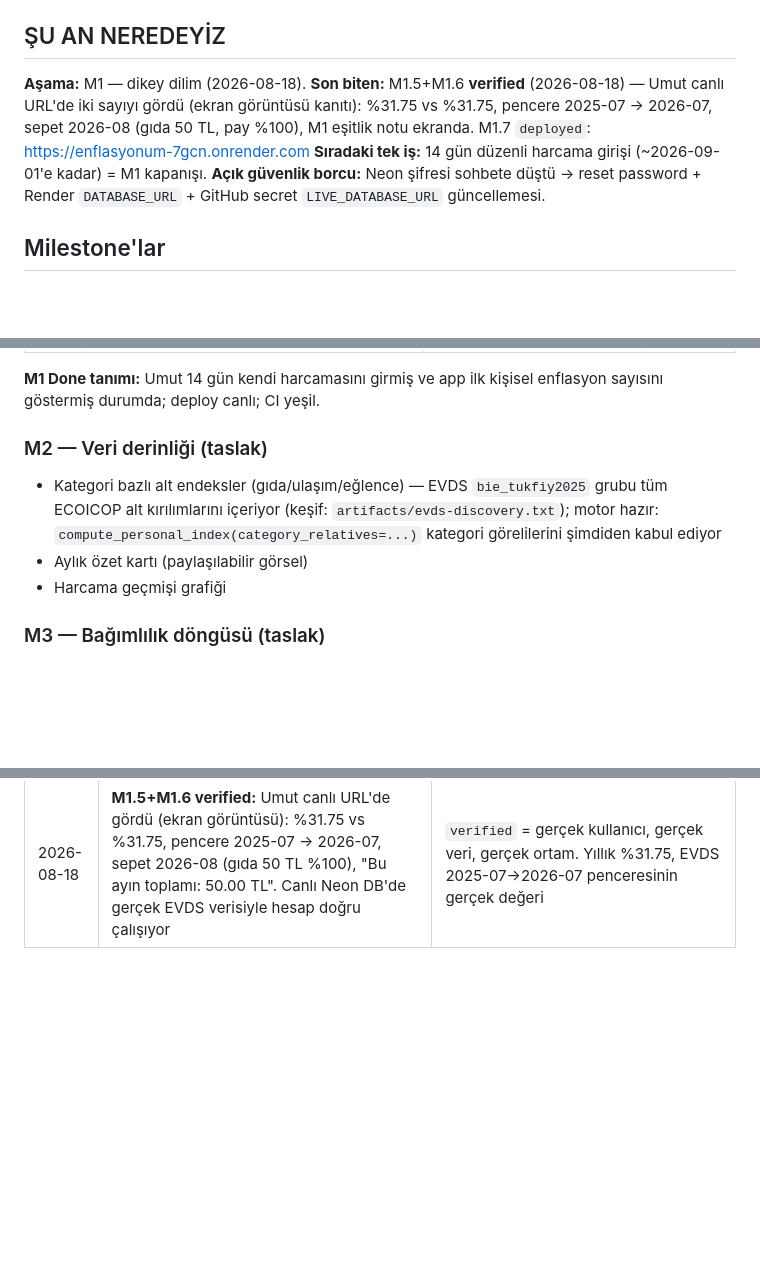
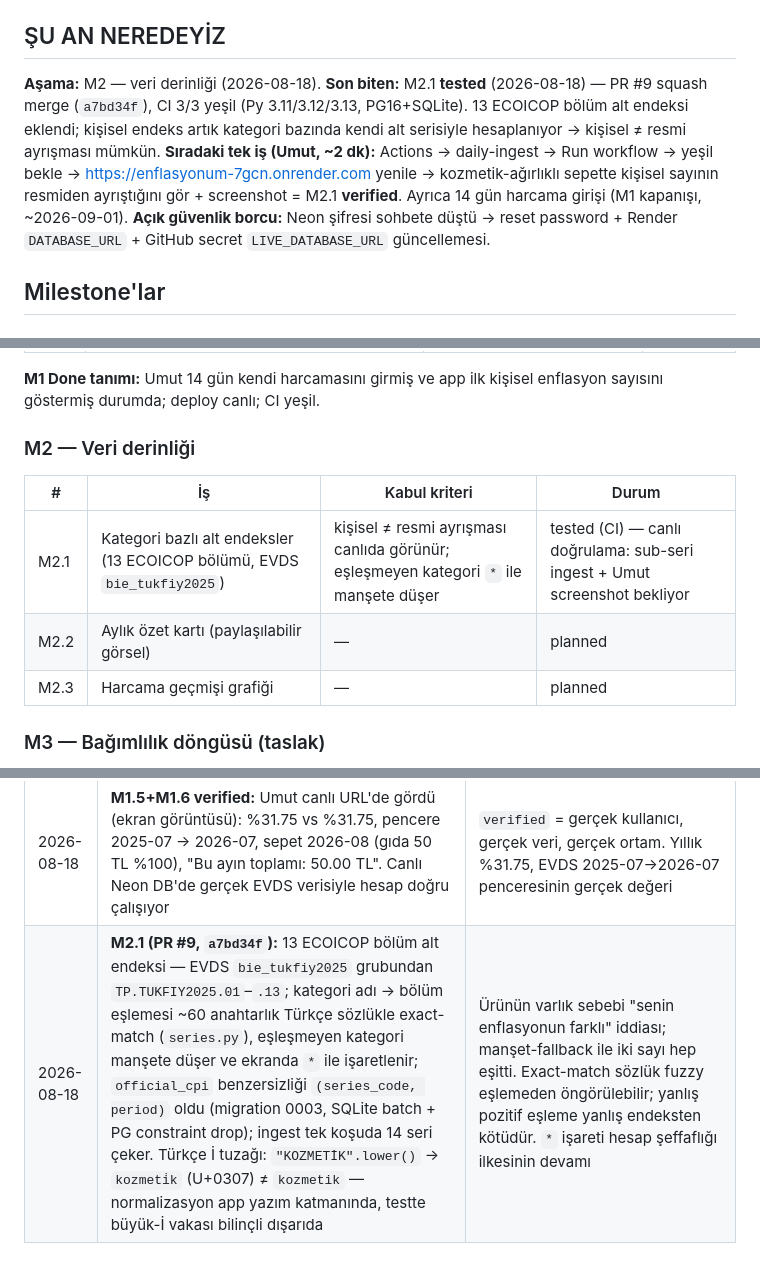
Before and after one commit to umutseve4/enflasyonum, a Markdown page: ROADMAP.md, 3 parts joined by grey strips. Drawn GitHub-style; blank space fills up the shorter version.

Commit message:
docs: ROADMAP — M2.1 merged (PR #9, kategori alt endeksleri), doğrulama Umut'un tık listesinde

```diff
--- a/ROADMAP.md
+++ b/ROADMAP.md
@@ -5,9 +5,10 @@
 
 ## ŞU AN NEREDEYİZ
 
-**Aşama:** M1 — dikey dilim (2026-08-18).
-**Son biten:** M1.5+M1.6 **verified** (2026-08-18) — Umut canlı URL'de iki sayıyı gördü (ekran görüntüsü kanıtı): %31.75 vs %31.75, pencere 2025-07 → 2026-07, sepet 2026-08 (gıda 50 TL, pay %100), M1 eşitlik notu ekranda. M1.7 `deployed`: https://enflasyonum-7gcn.onrender.com
-**Sıradaki tek iş:** 14 gün düzenli harcama girişi (~2026-09-01'e kadar) = M1 kapanışı. **Açık güvenlik borcu:** Neon şifresi sohbete düştü → reset password + Render `DATABASE_URL` + GitHub secret `LIVE_DATABASE_URL` güncellemesi.
+**Aşama:** M2 — veri derinliği (2026-08-18).
+**Son biten:** M2.1 **tested** (2026-08-18) — PR #9 squash merge (`a7bd34f`), CI 3/3 yeşil (Py 3.11/3.12/3.13, PG16+SQLite). 13 ECOICOP bölüm alt endeksi eklendi; kişisel endeks artık kategori bazında kendi alt serisiyle hesaplanıyor → kişisel ≠ resmi ayrışması mümkün.
+**Sıradaki tek iş (Umut, ~2 dk):** Actions → daily-ingest → Run workflow → yeşil bekle → https://enflasyonum-7gcn.onrender.com yenile → kozmetik-ağırlıklı sepette kişisel sayının resmiden ayrıştığını gör + screenshot = M2.1 **verified**. Ayrıca 14 gün harcama girişi (M1 kapanışı, ~2026-09-01).
+**Açık güvenlik borcu:** Neon şifresi sohbete düştü → reset password + Render `DATABASE_URL` + GitHub secret `LIVE_DATABASE_URL` güncellemesi.
 
 ## Milestone'lar
 
@@ -28,14 +29,13 @@ Tek akış: harcama gir → ay sonunda kişisel endeks + TÜİK kıyası tek ekr
 **M1 Done tanımı:** Umut 14 gün kendi harcamasını girmiş ve app ilk kişisel
 enflasyon sayısını göstermiş durumda; deploy canlı; CI yeşil.
 
-### M2 — Veri derinliği (taslak)
+### M2 — Veri derinliği
 
-- Kategori bazlı alt endeksler (gıda/ulaşım/eğlence) — EVDS `bie_tukfiy2025`
-  grubu tüm ECOICOP alt kırılımlarını içeriyor (keşif: `artifacts/evds-discovery.txt`);
-  motor hazır: `compute_personal_index(category_relatives=...)` kategori
-  görelilerini şimdiden kabul ediyor
-- Aylık özet kartı (paylaşılabilir görsel)
-- Harcama geçmişi grafiği
+| # | İş | Kabul kriteri | Durum |
+|---|---|---|---|
+| M2.1 | Kategori bazlı alt endeksler (13 ECOICOP bölümü, EVDS `bie_tukfiy2025`) | kişisel ≠ resmi ayrışması canlıda görünür; eşleşmeyen kategori `*` ile manşete düşer | tested (CI) — canlı doğrulama: sub-seri ingest + Umut screenshot bekliyor |
+| M2.2 | Aylık özet kartı (paylaşılabilir görsel) | — | planned |
+| M2.3 | Harcama geçmişi grafiği | — | planned |
 
 ### M3 — Bağımlılık döngüsü (taslak)
 
@@ -65,3 +65,4 @@ enflasyon sayısını göstermiş durumda; deploy canlı; CI yeşil.
 | 2026-08-18 | Deploy: Render free (web, blueprint) + Neon free (PG) + GitHub Actions cron (günlük ingest 07:30 UTC) | Fly.io CLI ister → lokal ortam yok, elenir; Render/Neon tamamen web UI. Render cron ücretli → ücretsiz Actions cron, desen zaten kurulu. Neon URL öneki `postgresql+psycopg://` yapılmalı (psycopg3). Ödünleşim: free instance ~15 dk'da uyur, ilk istek 30–60 sn |
 | 2026-08-18 | **M1.7 deployed:** canlı URL https://enflasyonum-7gcn.onrender.com — kanıt: deploy logunda `/health` 200 + ilk manuel daily-ingest yeşil. İlk deploy denemesi kırmızıydı: Render blueprint `sync:false` env değişkenini sormadı → `DATABASE_URL` elle Environment'a girildi; ayrıca ilk ingest koşusu secret'a çift-şemalı URL yapıştırıldığı için düştü, secret düzeltilince yeşil | Deploy iki bağımsız kanıtla kapatılır: health ucu + zamanlanmış iş. Neon şifresi sohbete düştü → reset password borcu kayda geçirildi |
 | 2026-08-18 | **M1.5+M1.6 verified:** Umut canlı URL'de gördü (ekran görüntüsü): %31.75 vs %31.75, pencere 2025-07 → 2026-07, sepet 2026-08 (gıda 50 TL %100), "Bu ayın toplamı: 50.00 TL". Canlı Neon DB'de gerçek EVDS verisiyle hesap doğru çalışıyor | `verified` = gerçek kullanıcı, gerçek veri, gerçek ortam. Yıllık %31.75, EVDS 2025-07→2026-07 penceresinin gerçek değeri |
+| 2026-08-18 | **M2.1 (PR #9, `a7bd34f`):** 13 ECOICOP bölüm alt endeksi — EVDS `bie_tukfiy2025` grubundan `TP.TUKFIY2025.01`–`.13`; kategori adı → bölüm eşlemesi ~60 anahtarlık Türkçe sözlükle exact-match (`series.py`), eşleşmeyen kategori manşete düşer ve ekranda `*` ile işaretlenir; `official_cpi` benzersizliği `(series_code, period)` oldu (migration 0003, SQLite batch + PG constraint drop); ingest tek koşuda 14 seri çeker. Türkçe İ tuzağı: `"KOZMETİK".lower()` → `kozmeti̇k` (U+0307) ≠ `kozmetik` — normalizasyon app yazım katmanında, testte büyük-İ vakası bilinçli dışarıda | Ürünün varlık sebebi "senin enflasyonun farklı" iddiası; manşet-fallback ile iki sayı hep eşitti. Exact-match sözlük fuzzy eşlemeden öngörülebilir; yanlış pozitif eşleme yanlış endeksten kötüdür. `*` işareti hesap şeffaflığı ilkesinin devamı |
```
